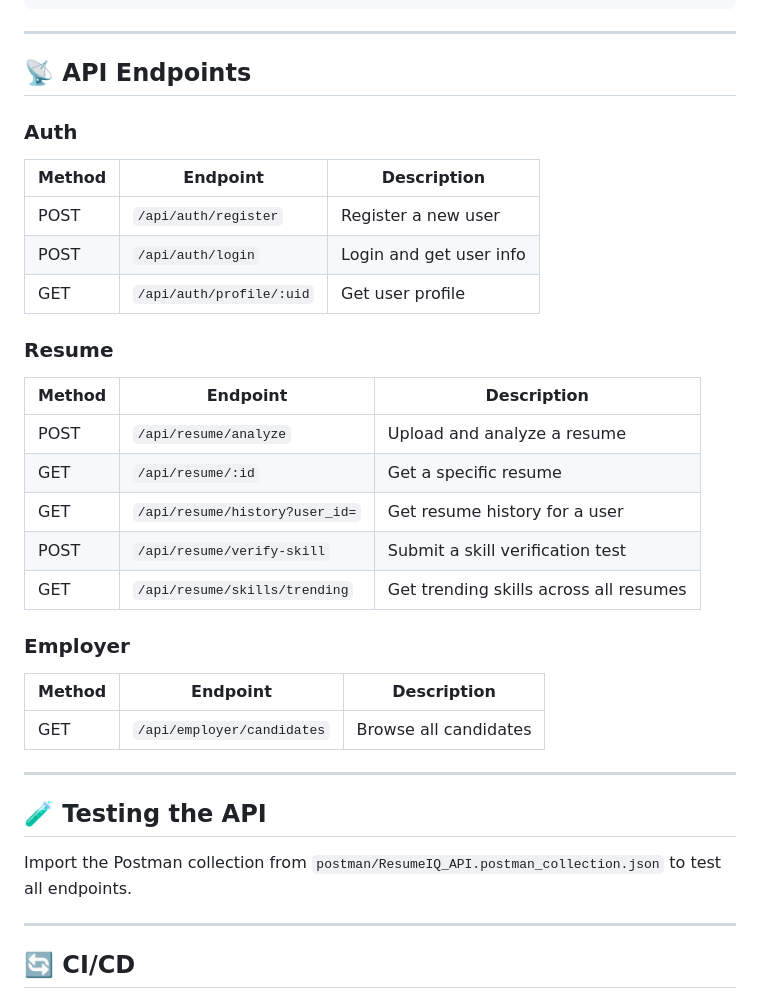
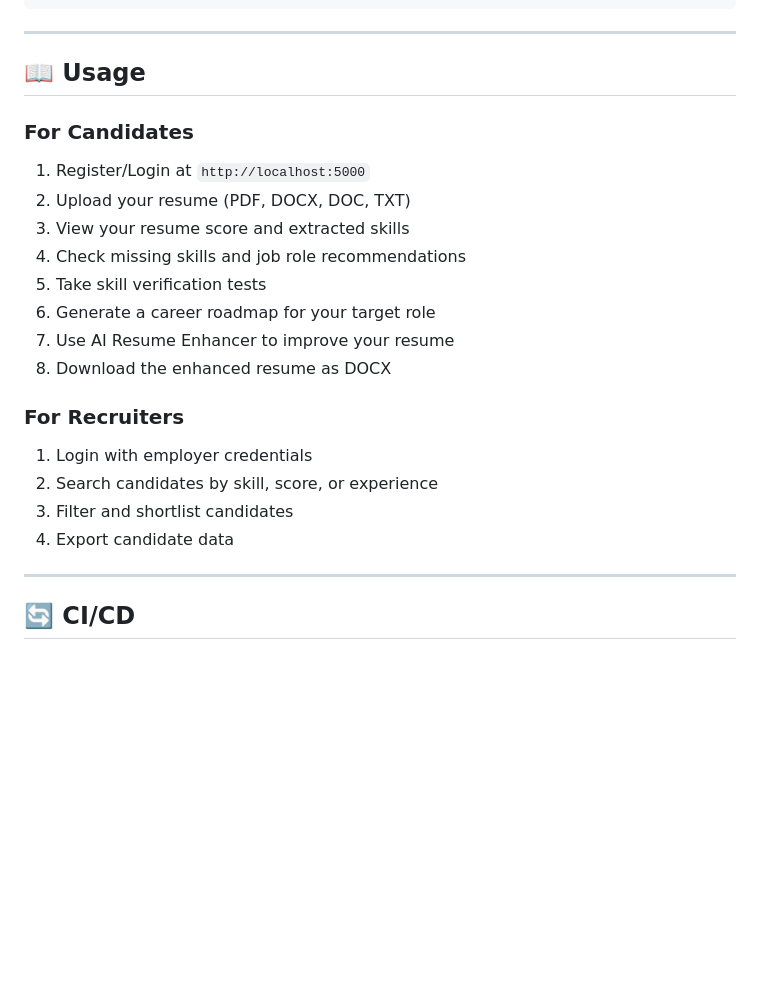
Before and after one commit to Akshayak5/RESUME-ANALYZER, a Markdown page: README.md, the part around the change. Drawn GitHub-style; blank space fills up the shorter version.

```diff
--- a/README.md
+++ b/README.md
@@ -169,34 +169,23 @@ resume-analyzer/
 
 ---
 
-## 📡 API Endpoints
+## 📖 Usage
 
-### Auth
-| Method | Endpoint | Description |
-|---|---|---|
-| POST | `/api/auth/register` | Register a new user |
-| POST | `/api/auth/login` | Login and get user info |
-| GET | `/api/auth/profile/:uid` | Get user profile |
+### For Candidates
+1. Register/Login at `http://localhost:5000`
+2. Upload your resume (PDF, DOCX, DOC, TXT)
+3. View your resume score and extracted skills
+4. Check missing skills and job role recommendations
+5. Take skill verification tests
+6. Generate a career roadmap for your target role
+7. Use AI Resume Enhancer to improve your resume
+8. Download the enhanced resume as DOCX
 
-### Resume
-| Method | Endpoint | Description |
-|---|---|---|
-| POST | `/api/resume/analyze` | Upload and analyze a resume |
-| GET | `/api/resume/:id` | Get a specific resume |
-| GET | `/api/resume/history?user_id=` | Get resume history for a user |
-| POST | `/api/resume/verify-skill` | Submit a skill verification test |
-| GET | `/api/resume/skills/trending` | Get trending skills across all resumes |
-
-### Employer
-| Method | Endpoint | Description |
-|---|---|---|
-| GET | `/api/employer/candidates` | Browse all candidates |
-
----
-
-## 🧪 Testing the API
-
-Import the Postman collection from `postman/ResumeIQ_API.postman_collection.json` to test all endpoints.
+### For Recruiters
+1. Login with employer credentials
+2. Search candidates by skill, score, or experience
+3. Filter and shortlist candidates
+4. Export candidate data
 
 ---
 
```
